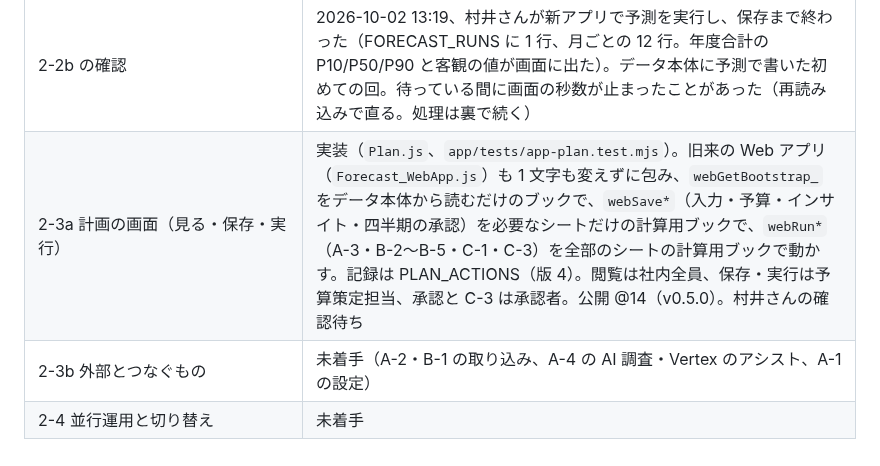
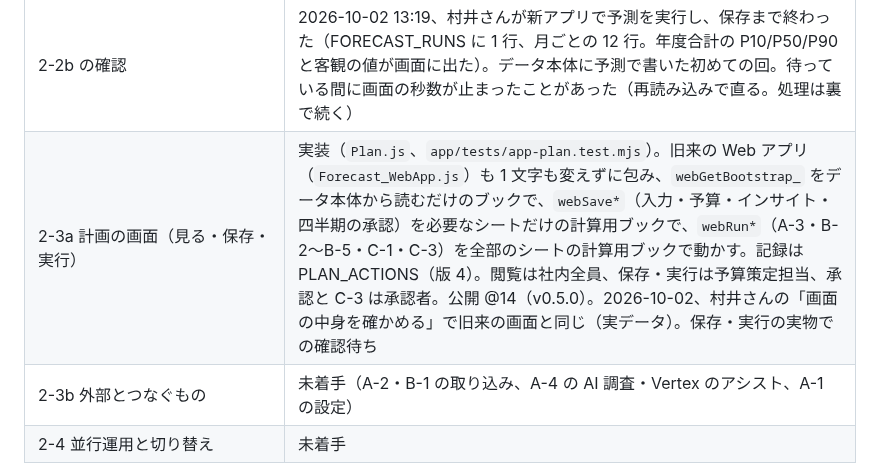
Before and after one commit to yukihiro-murai/Forecast_Agent, a Markdown page: DESIGN_data_platform_JA.md, the part around the change. Drawn GitHub-style.

Commit message:
docs(app): 段階2-3a 画面の中身が旧来と同じことを実データで確認
Co-Authored-By: Claude Opus 5.5 <noreply@anthropic.com>

```diff
--- a/DESIGN_data_platform_JA.md
+++ b/DESIGN_data_platform_JA.md
@@ -369,7 +369,7 @@ PLAN.CREATE / INPUT.CREATE・UPDATE・DELETE / IMPORT.SALES・ACTUALS / FORECAST
 | 2-2b 新アプリでの予測の実行 | 実装（`Forecast.js`、`app/tests/app-forecast.test.mjs`）。計算（組み立て → A-9 → 書き換わったシートの控え）と保存（計算の間にデータ本体が変わっていないことを確かめて書き戻す）の 2 段。結果は FORECAST_RUNS / FORECAST_MONTHLY。予算策定担当（その計画のクライアント）以上が実行できる。画面「予測」。公開 @12（v0.4.0）。 |
 | 2-2b の修正 | 「予測」の画面が「表がありません（FORECAST_RUNS）」で開けなかった（版 3 の表をデータ本体に作っていなかった）。版を上げて足した表を、公開した後の最初の操作で自動で作るようにした（社内の人の操作のときだけ。作った表は実行ログに残す）。公開 @13（v0.4.1）。 |
 | 2-2b の確認 | 2026-10-02 13:19、村井さんが新アプリで予測を実行し、保存まで終わった（FORECAST_RUNS に 1 行、月ごとの 12 行。年度合計の P10/P50/P90 と客観の値が画面に出た）。データ本体に予測で書いた初めての回。待っている間に画面の秒数が止まったことがあった（再読み込みで直る。処理は裏で続く） |
-| 2-3a 計画の画面（見る・保存・実行） | 実装（`Plan.js`、`app/tests/app-plan.test.mjs`）。旧来の Web アプリ（`Forecast_WebApp.js`）も 1 文字も変えずに包み、`webGetBootstrap_` をデータ本体から読むだけのブックで、`webSave*`（入力・予算・インサイト・四半期の承認）を必要なシートだけの計算用ブックで、`webRun*`（A-3・B-2〜B-5・C-1・C-3）を全部のシートの計算用ブックで動かす。記録は PLAN_ACTIONS（版 4）。閲覧は社内全員、保存・実行は予算策定担当、承認と C-3 は承認者。公開 @14（v0.5.0）。村井さんの確認待ち |
+| 2-3a 計画の画面（見る・保存・実行） | 実装（`Plan.js`、`app/tests/app-plan.test.mjs`）。旧来の Web アプリ（`Forecast_WebApp.js`）も 1 文字も変えずに包み、`webGetBootstrap_` をデータ本体から読むだけのブックで、`webSave*`（入力・予算・インサイト・四半期の承認）を必要なシートだけの計算用ブックで、`webRun*`（A-3・B-2〜B-5・C-1・C-3）を全部のシートの計算用ブックで動かす。記録は PLAN_ACTIONS（版 4）。閲覧は社内全員、保存・実行は予算策定担当、承認と C-3 は承認者。公開 @14（v0.5.0）。2026-10-02、村井さんの「画面の中身を確かめる」で旧来の画面と同じ（実データ）。保存・実行の実物での確認待ち |
 | 2-3b 外部とつなぐもの | 未着手（A-2・B-1 の取り込み、A-4 の AI 調査・Vertex のアシスト、A-1 の設定） |
 | 2-4 並行運用と切り替え | 未着手 |
 
```
